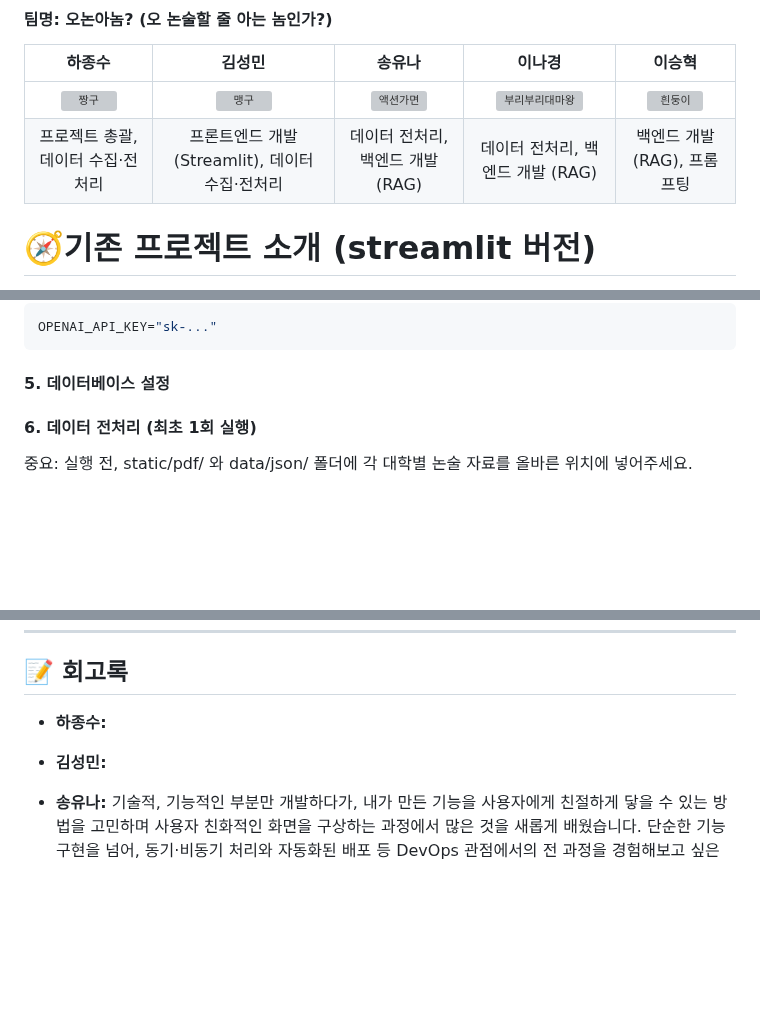
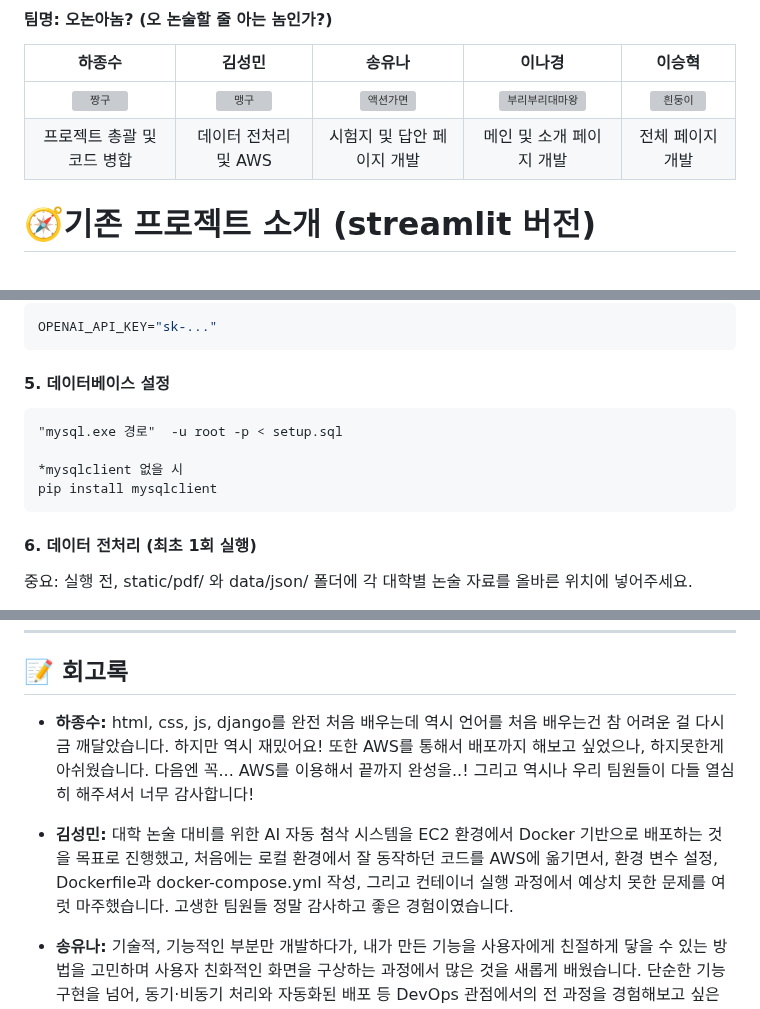
Before and after one commit to NK991118/SKN14-4th-5Team, a Markdown page: README.md, 3 parts joined by grey strips. Rendered like a GitHub page; blank space fills up the shorter version; grey boxes are pictures that could not be loaded.

Commit message:
Feat: README 수정

````diff
--- a/README.md
+++ b/README.md
@@ -15,7 +15,7 @@
 | **하종수** |             **김성민**              | **송유나** | **이나경** | **이승혁** |
 |:--:|:--------------------------------:|:--:|:--:|:--:|
 | <img width="292" height="337" alt="짱구" src="https://github.com/user-attachments/assets/08447ca7-e05d-4c34-9be8-7a8145c15523" /> | <img width="340" height="420" alt="맹구" src="https://github.com/user-attachments/assets/aee11e37-3367-446f-9d65-0ae0ab539979" /> | <img width="340" height="420" alt="액션가면" src="https://github.com/user-attachments/assets/a357ad40-f772-4a96-a107-f3d056225dbe" /> | ![부리부리대마왕](https://github.com/user-attachments/assets/d0984d7d-e4da-4817-9ee3-61e1e1a0cb07) | <img width="438" height="398" alt="흰둥이" src="https://github.com/user-attachments/assets/09e80870-48c2-4b84-87b0-5f54523bd200" /> |
-| 프로젝트 총괄, 데이터 수집·전처리 | 프론트엔드 개발 (Streamlit), 데이터 수집·전처리 | 데이터 전처리, 백엔드 개발 (RAG) | 데이터 전처리, 백엔드 개발 (RAG) | 백엔드 개발 (RAG), 프롬프팅 |
+| 프로젝트 총괄 및 코드 병합 | 데이터 전처리 및 AWS | 시험지 및 답안 페이지 개발 | 메인 및 소개 페이지 개발 | 전체 페이지 개발 |
 
 # 🧭기존 프로젝트 소개 (streamlit 버전)
 
@@ -160,6 +160,13 @@ OPENAI_API_KEY="sk-..."
 
 #### 5. 데이터베이스 설정
 
+```cmd
+"mysql.exe 경로"  -u root -p < setup.sql
+
+*mysqlclient 없을 시
+pip install mysqlclient
+```
+
 
 #### 6. 데이터 전처리 (최초 1회 실행)
 
@@ -200,9 +207,9 @@ python manage.py runserver
 ---
 
 ## 📝 회고록
-*   **하종수:**
+*   **하종수:** html, css, js, django를 완전 처음 배우는데 역시 언어를 처음 배우는건 참 어려운 걸 다시금 깨달았습니다. 하지만 역시 재밌어요! 또한 AWS를 통해서 배포까지 해보고 싶었으나, 하지못한게 아쉬웠습니다. 다음엔 꼭... AWS를 이용해서 끝까지 완성을..! 그리고 역시나 우리 팀원들이 다들 열심히 해주셔서 너무 감사합니다!
 
-*   **김성민:**
+*   **김성민:** 대학 논술 대비를 위한 AI 자동 첨삭 시스템을 EC2 환경에서 Docker 기반으로 배포하는 것을 목표로 진행했고, 처음에는 로컬 환경에서 잘 동작하던 코드를 AWS에 옮기면서, 환경 변수 설정, Dockerfile과 docker-compose.yml 작성, 그리고 컨테이너 실행 과정에서 예상치 못한 문제를 여럿 마주했습니다. 고생한 팀원들 정말 감사하고 좋은 경험이였습니다.
 
 *   **송유나:** 기술적, 기능적인 부분만 개발하다가, 내가 만든 기능을 사용자에게 친절하게 닿을 수 있는 방법을 고민하며 사용자 친화적인 화면을 구상하는 과정에서 많은 것을 새롭게 배웠습니다. 단순한 기능 구현을 넘어, 동기·비동기 처리와 자동화된 배포 등 DevOps 관점에서의 전 과정을 경험해보고 싶은 동기가 생긴 프로젝트였습니다. PM의 역할이 얼마나 중요한지 다시 한 번 느낄 수 있었고, 두 번 연속 함께한 팀원들과의 협업도 감사한 경험이었습니다!
 
````
